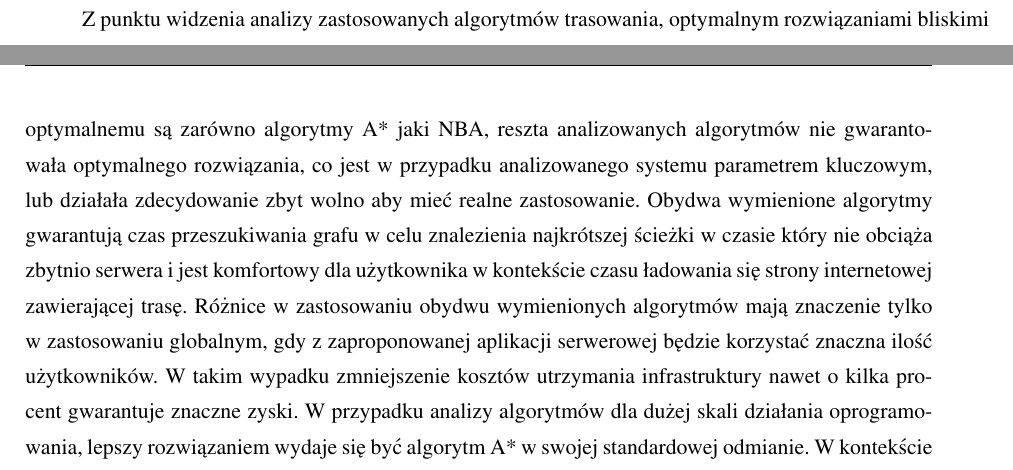
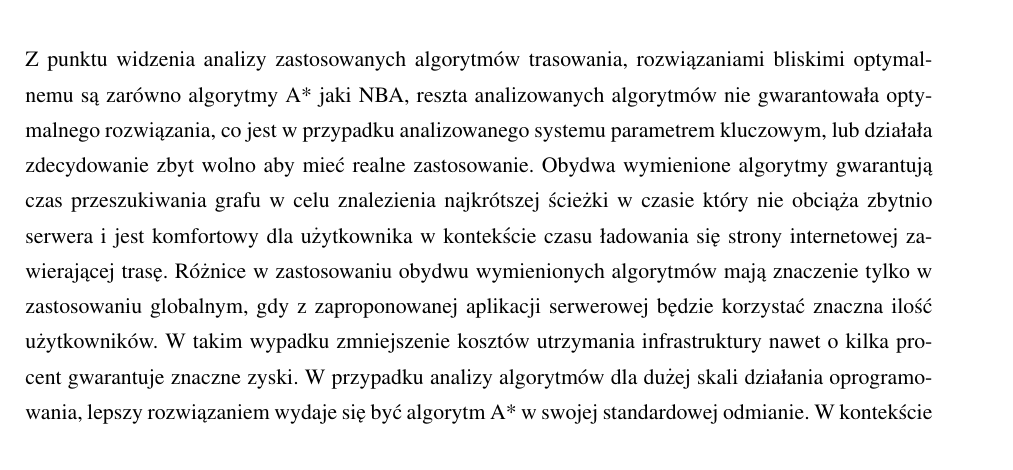
Before and after one commit to poszposz/masters_thesis, a LaTeX thesis (contents/LaTeX/praca.tex, which reads contents/LaTeX/rozdzial7.tex): two parts of pages 43 and 44 of 44 before the commit and part of page 44 of 44 after it, the two joined at a grey line, cut so that both start at the same text. Compiled offline with pdfLaTeX.

Commit message:
fixed spelling

```diff
--- a/contents/LaTeX/rozdzial7.tex
+++ b/contents/LaTeX/rozdzial7.tex
@@ -4,4 +4,4 @@
 Podczas tworzenia rozwiązania zaproponowanego jako część powyższej pracy, zostało napotkanych mnóstwo przeszkód oraz przypadków brzegowych w których algorytm nie funkcjonował poprawnie. Większość tych przypadków była spowodowana brakiem kontekstu geograficznego przy łączeniu punktów na mapie podczas poszukiwania przyległości wierzchołków w procesie tworzenia grafu używanego dalej przy wyszukiwaniu optymalnych tras. Przy założeniu wyszukiwania przyległości w odległości 30 metrów, algorytm nie był w stanie stwierdzić czy pomiędzy punktami nie znajduje się naturalna przeszkoda jak na przykład płot lub ciek wodny. Także poza prostym przewidywaniem nie jest w stanie stwierdzić, czy łączone wierzchołki znajdują się na tej samej wysokości lub nie ma pomiędzy nimi przepaści, tutaj za przykład można podać wykrywanie skrzyżowań pomiędzy trasą znajdującą się na moście oraz drogą przebiegającą pod nim. Dodatkowym problemem był także brak pewności co do poprawności wag przyznawanych każdej z dróg w procesie tworzenia grafu. Dane te były dobierane na podstawie eksperymentów i wielu iteracji testów przeprowadzonych podczas tworzenia rozwiązania. \newline
 Jedynym sposobem na pewność że trasy są poprawnie ze sobą połączone oraz mają poprawnie przypisane wagi jest stworzenie narzędzia do ręcznego wprowadzania tras oraz łączenia ich wierzchołkami które będzie jednocześnie prezentowało je w czasie rzeczywistym zaznaczone na mapie. W ten sposób, dodając do procesu prosty sposób edycji wprowadzonych danych dla przypadków brzegowych oraz wykluczając maszynowe tworzenie wierzchołków, można uzyskać pewność że użytkownik zostanie w każdym przypadku poprawnie nawigowany na trasie. W analizowanych zbiorze danych geo-przestrzennych znajduje się 1040 dróg, przeniesienie ich przez człowieka przy użyciu stworzonego dedykowanego rozwiązania nie powinno być czasochłonne. \newline
 Dodatkowym zyskiem z zastosowania opisanego wcześniej usprawnienia jest możliwość nadania użytkownikom prawa do samodzielnej edycji danych znajdujących się w grafie. Wymaganie to jest spowodowane bardzo rzadką aktualizacją danych przez miasto Kraków w portalu zikit.carto.com. W momencie pisania pracy, ostatnie aktualizacja zbioru dróg rowerowych miała miejsce w lipcu roku 2018 co niesie za sobą konsekwencje braku wielu tras istniejących już na mapie miast Kraków. Jednym z dalszych proponowanych usprawnień działania projektu jest także dodanie strony umożliwiającej wprowadzanie przez użytkowników nowych tras, połączonych z istniejącą infrastrukturą, które mogą być akceptowane i dołączane do zbioru tras w grafie przez zarządcę systemu z poziomu panelu administracyjnego. \newline
-Z punktu widzenia analizy zastosowanych algorytmów trasowania, optymalnym rozwiązaniami bliskimi optymalnemu są zarówno algorytmy A* jaki NBA, reszta analizowanych algorytmów nie gwarantowała optymalnego rozwiązania, co jest w przypadku analizowanego systemu parametrem kluczowym, lub działała zdecydowanie zbyt wolno aby mieć realne zastosowanie. Obydwa wymienione algorytmy gwarantują czas przeszukiwania grafu w celu znalezienia najkrótszej ścieżki w czasie który nie obciąża zbytnio serwera i jest komfortowy dla użytkownika w kontekście czasu ładowania się strony internetowej zawierającej trasę. Różnice w zastosowaniu obydwu wymienionych algorytmów mają znaczenie tylko w zastosowaniu globalnym, gdy z zaproponowanej aplikacji serwerowej będzie korzystać znaczna ilość użytkowników. W takim wypadku zmniejszenie kosztów utrzymania infrastruktury nawet o kilka procent gwarantuje znaczne zyski. W przypadku analizy algorytmów dla dużej skali działania oprogramowania, lepszy rozwiązaniem wydaje się być algorytm A* w swojej standardowej odmianie. W kontekście czasu obliczeń algorytm NBA nie gwarantuje znacznej poprawy działania, rezerwuje za to zdecydowanie większe zasoby procesora maszyny na której jest egzekwowany co sprawia że ustępuje na tym polu algorytmowi A*. Dla skali rozwiązania zaproponowanego w powyższym opracowaniu, algorytmy są sobie równe.
+Z punktu widzenia analizy zastosowanych algorytmów trasowania, rozwiązaniami bliskimi optymalnemu są zarówno algorytmy A* jaki NBA, reszta analizowanych algorytmów nie gwarantowała optymalnego rozwiązania, co jest w przypadku analizowanego systemu parametrem kluczowym, lub działała zdecydowanie zbyt wolno aby mieć realne zastosowanie. Obydwa wymienione algorytmy gwarantują czas przeszukiwania grafu w celu znalezienia najkrótszej ścieżki w czasie który nie obciąża zbytnio serwera i jest komfortowy dla użytkownika w kontekście czasu ładowania się strony internetowej zawierającej trasę. Różnice w zastosowaniu obydwu wymienionych algorytmów mają znaczenie tylko w zastosowaniu globalnym, gdy z zaproponowanej aplikacji serwerowej będzie korzystać znaczna ilość użytkowników. W takim wypadku zmniejszenie kosztów utrzymania infrastruktury nawet o kilka procent gwarantuje znaczne zyski. W przypadku analizy algorytmów dla dużej skali działania oprogramowania, lepszy rozwiązaniem wydaje się być algorytm A* w swojej standardowej odmianie. W kontekście czasu obliczeń algorytm NBA nie gwarantuje znacznej poprawy działania, rezerwuje za to zdecydowanie większe zasoby procesora maszyny na której jest egzekwowany co sprawia że ustępuje na tym polu algorytmowi A*. Dla skali rozwiązania zaproponowanego w powyższym opracowaniu, algorytmy są sobie równe.
```
